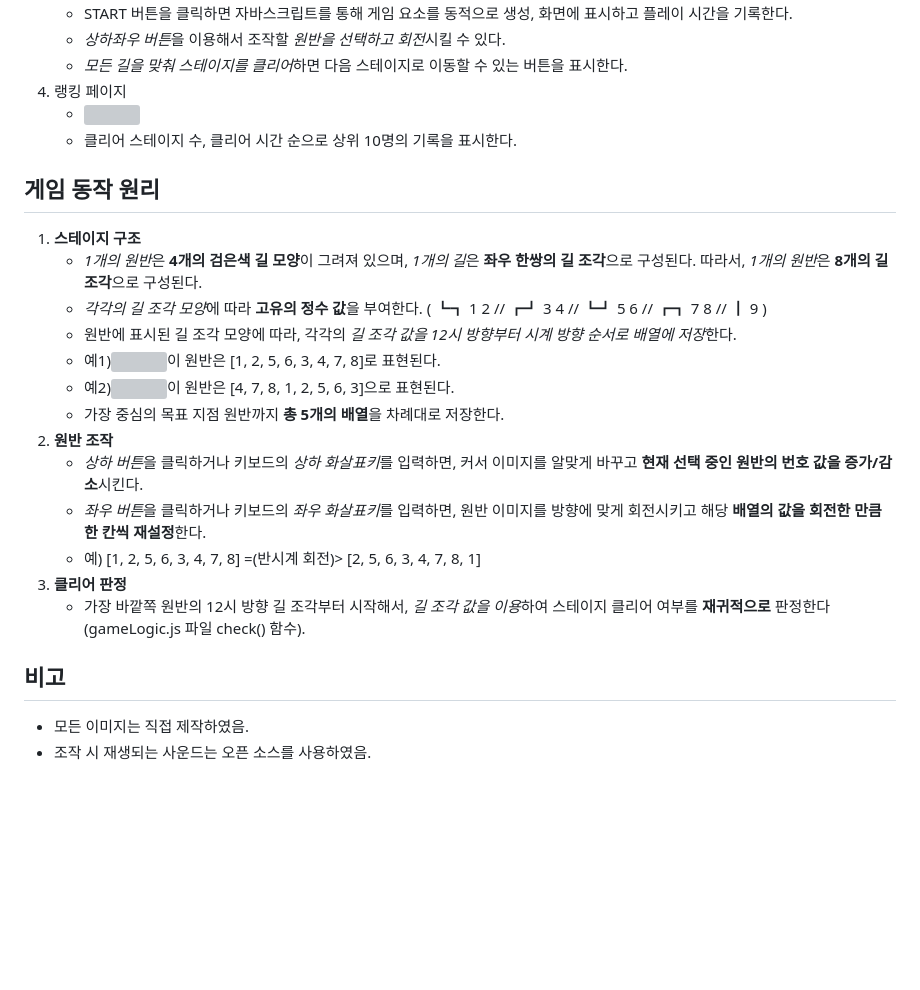
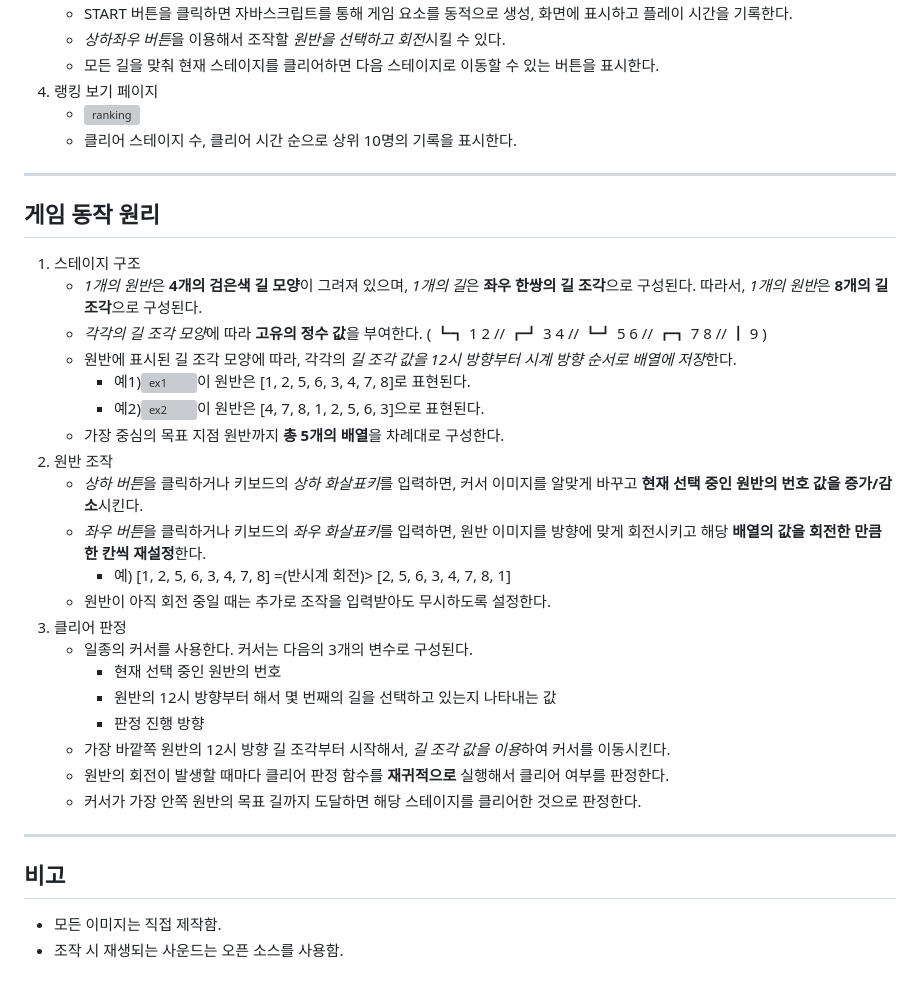
Before and after one commit to 6ixthmonth/Deeper-Deeper, a Markdown page: README.md, the part around one of its changes. Rendered like a GitHub page; blank space fills up the shorter version; grey boxes are pictures that could not be loaded.

```diff
--- a/README.md
+++ b/README.md
@@ -30,25 +36,38 @@
    - START 버튼을 클릭하면 자바스크립트를 통해 게임 요소를 동적으로 생성, 화면에 표시하고 플레이 시간을 기록한다.
    - *상하좌우 버튼*을 이용해서 조작할 *원반을 선택하고 회전*시킬 수 있다.
-   - *모든 길을 맞춰 스테이지를 클리어*하면 다음 스테이지로 이동할 수 있는 버튼을 표시한다.
-4. 랭킹 페이지
-   - <img src="https://user-images.githubusercontent.com/42332051/136391569-3ffffa49-50d2-454e-ac3d-e3c56885531e.png">
+   - 모든 길을 맞춰 현재 스테이지를 클리어하면 다음 스테이지로 이동할 수 있는 버튼을 표시한다.
+4. 랭킹 보기 페이지
+   - ![ranking](https://user-images.githubusercontent.com/42332051/136391569-3ffffa49-50d2-454e-ac3d-e3c56885531e.png)
    - 클리어 스테이지 수, 클리어 시간 순으로 상위 10명의 기록을 표시한다.
 
+---
+
 ## 게임 동작 원리
-1. **스테이지 구조**
+
+1. 스테이지 구조
    - *1개의 원반*은 **4개의 검은색 길 모양**이 그려져 있으며, *1개의 길*은 **좌우 한쌍의 길 조각**으로 구성된다. 따라서, *1개의 원반*은 **8개의 길 조각**으로 구성된다.
    - *각각의 길 조각 모양*에 따라 **고유의 정수 값**을 부여한다. ( ┗┓ 1 2 // ┏┛ 3 4 // ┗┛ 5 6 // ┏┓ 7 8 // ┃ 9 )
    - 원반에 표시된 길 조각 모양에 따라, 각각의 *길 조각 값을 12시 방향부터 시계 방향 순서로 배열에 저장*한다.
-   - 예1)<img src="https://user-images.githubusercontent.com/42332051/136391917-1c10fdca-40c8-425a-8828-8087a95945f1.png">이 원반은 [1, 2, 5, 6, 3, 4, 7, 8]로 표현된다.
-   - 예2)<img src="https://user-images.githubusercontent.com/42332051/136391895-b6627734-4782-4e38-b15c-d08ab140e364.png">이 원반은 [4, 7, 8, 1, 2, 5, 6, 3]으로 표현된다.
-   - 가장 중심의 목표 지점 원반까지 **총 5개의 배열**을 차례대로 저장한다.
-2. **원반 조작**
+      - 예1)![ex1](https://user-images.githubusercontent.com/42332051/136391917-1c10fdca-40c8-425a-8828-8087a95945f1.png)이 원반은 [1, 2, 5, 6, 3, 4, 7, 8]로 표현된다.
+      - 예2)![ex2](https://user-images.githubusercontent.com/42332051/136391895-b6627734-4782-4e38-b15c-d08ab140e364.png)이 원반은 [4, 7, 8, 1, 2, 5, 6, 3]으로 표현된다.
+   - 가장 중심의 목표 지점 원반까지 **총 5개의 배열**을 차례대로 구성한다.
+2. 원반 조작
    - *상하 버튼*을 클릭하거나 키보드의 *상하 화살표키*를 입력하면, 커서 이미지를 알맞게 바꾸고 **현재 선택 중인 원반의 번호 값을 증가/감소**시킨다.
    - *좌우 버튼*을 클릭하거나 키보드의 *좌우 화살표키*를 입력하면, 원반 이미지를 방향에 맞게 회전시키고 해당 **배열의 값을 회전한 만큼 한 칸씩 재설정**한다.
-   - 예) [1, 2, 5, 6, 3, 4, 7, 8] =(반시계 회전)> [2, 5, 6, 3, 4, 7, 8, 1]
-3. **클리어 판정**
-   - 가장 바깥쪽 원반의 12시 방향 길 조각부터 시작해서, *길 조각 값을 이용*하여 스테이지 클리어 여부를 **재귀적으로** 판정한다(gameLogic.js 파일 check() 함수).
+      - 예) [1, 2, 5, 6, 3, 4, 7, 8] =(반시계 회전)> [2, 5, 6, 3, 4, 7, 8, 1]
+   - 원반이 아직 회전 중일 때는 추가로 조작을 입력받아도 무시하도록 설정한다.
+3. 클리어 판정
+   - 일종의 커서를 사용한다. 커서는 다음의 3개의 변수로 구성된다.
+      - 현재 선택 중인 원반의 번호
+      - 원반의 12시 방향부터 해서 몇 번째의 길을 선택하고 있는지 나타내는 값
+      - 판정 진행 방향
+   - 가장 바깥쪽 원반의 12시 방향 길 조각부터 시작해서, *길 조각 값을 이용*하여 커서를 이동시킨다.
+   - 원반의 회전이 발생할 때마다 클리어 판정 함수를 **재귀적으로** 실행해서 클리어 여부를 판정한다.
+   - 커서가 가장 안쪽 원반의 목표 길까지 도달하면 해당 스테이지를 클리어한 것으로 판정한다.
+
+---
 
 ## 비고
-- 모든 이미지는 직접 제작하였음.
-- 조작 시 재생되는 사운드는 오픈 소스를 사용하였음.
+
+- 모든 이미지는 직접 제작함.
+- 조작 시 재생되는 사운드는 오픈 소스를 사용함.
```
Also changed, not shown: other parts of README.md (+14 -8 lines).
